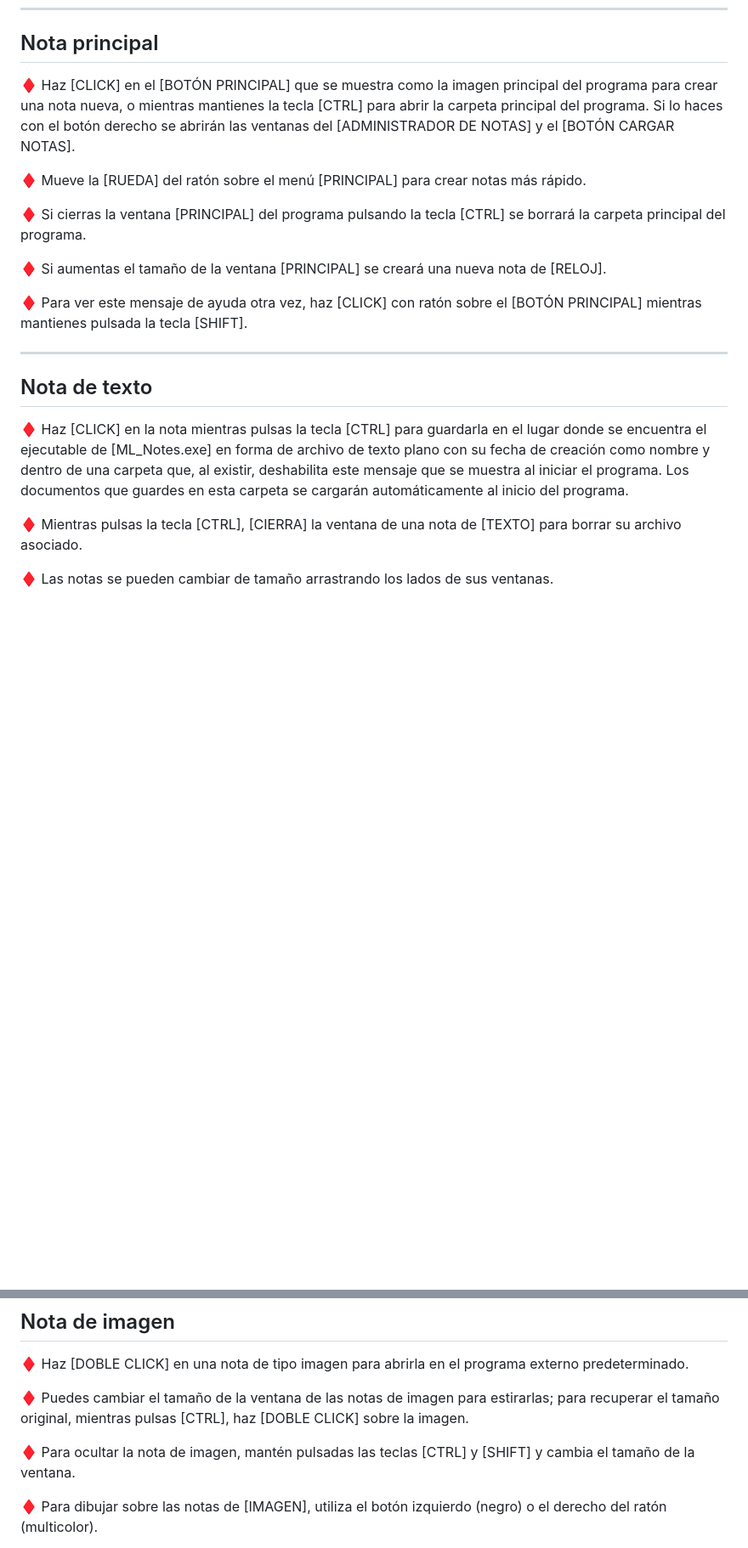
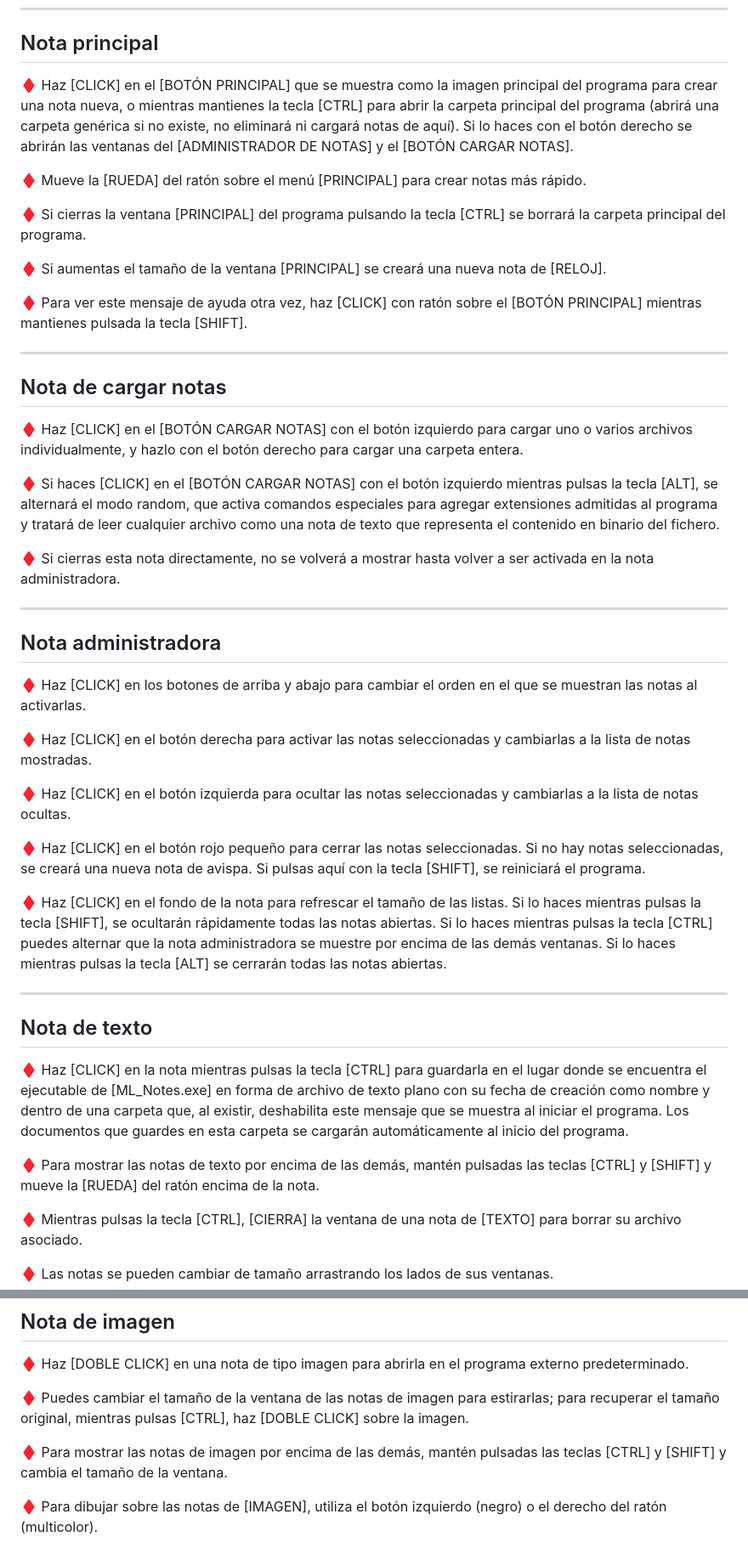
Before and after one commit to mjfp000/ML_Notes, a Markdown page: README.md, 2 parts joined by grey strips. Shown: that part at 85% size. Drawn GitHub-style; blank space fills up the shorter version.

Commit message:
Instrucciones actualizadas
Parece que al subir las instrucciones para mostrar las funciones del programa aquí subí una versión anterior que estaba mal hecha. Esta es la versión correcta.

```diff
--- a/README.md
+++ b/README.md
@@ -3,7 +3,7 @@ Con la tecnología de [NAudio], [VLC] y [ImageMagick]. NAudio es una librería d
 ___________________________________________________________________________________________________________________________________________________________________________________________
 ## Nota principal
 
-♦ Haz [CLICK] en el [BOTÓN PRINCIPAL] que se muestra como la imagen principal del programa para crear una nota nueva, o mientras mantienes la tecla [CTRL] para abrir la carpeta principal del programa. Si lo haces con el botón derecho se abrirán las ventanas del [ADMINISTRADOR DE NOTAS] y el [BOTÓN CARGAR NOTAS].
+♦ Haz [CLICK] en el [BOTÓN PRINCIPAL] que se muestra como la imagen principal del programa para crear una nota nueva, o mientras mantienes la tecla [CTRL] para abrir la carpeta principal del programa (abrirá una carpeta genérica si no existe, no eliminará ni cargará notas de aquí). Si lo haces con el botón derecho se abrirán las ventanas del [ADMINISTRADOR DE NOTAS] y el [BOTÓN CARGAR NOTAS].
 
 ♦ Mueve la [RUEDA] del ratón sobre el menú [PRINCIPAL] para crear notas más rápido.
 
@@ -14,9 +14,33 @@ ________________________________________________________________________________
 ♦ Para ver este mensaje de ayuda otra vez, haz [CLICK] con ratón sobre el [BOTÓN PRINCIPAL] mientras mantienes pulsada la tecla [SHIFT].
 
 ___________________________________________________________________________________________________________________________________________________________________________________________
+## Nota de cargar notas
+
+♦ Haz [CLICK] en el [BOTÓN CARGAR NOTAS] con el botón izquierdo para cargar uno o varios archivos individualmente, y hazlo con el botón derecho para cargar una carpeta entera.
+
+♦ Si haces [CLICK] en el [BOTÓN CARGAR NOTAS] con el botón izquierdo mientras pulsas la tecla [ALT], se alternará el modo random, que activa comandos especiales para agregar extensiones admitidas al programa y tratará de leer cualquier archivo como una nota de texto que representa el contenido en binario del fichero.
+
+♦ Si cierras esta nota directamente, no se volverá a mostrar hasta volver a ser activada en la nota administradora.
+
+___________________________________________________________________________________________________________________________________________________________________________________________
+## Nota administradora
+
+♦ Haz [CLICK] en los botones de arriba y abajo para cambiar el orden en el que se muestran las notas al activarlas.
+
+♦ Haz [CLICK] en el botón derecha para activar las notas seleccionadas y cambiarlas a la lista de notas mostradas.
+
+♦ Haz [CLICK] en el botón izquierda para ocultar las notas seleccionadas y cambiarlas a la lista de notas ocultas.
+
+♦ Haz [CLICK] en el botón rojo pequeño para cerrar las notas seleccionadas. Si no hay notas seleccionadas, se creará una nueva nota de avispa. Si pulsas aquí con la tecla [SHIFT], se reiniciará el programa.
+
+♦ Haz [CLICK] en el fondo de la nota para refrescar el tamaño de las listas. Si lo haces mientras pulsas la tecla [SHIFT], se ocultarán rápidamente todas las notas abiertas. Si lo haces mientras pulsas la tecla [CTRL] puedes alternar que la nota administradora se muestre por encima de las demás ventanas. Si lo haces mientras pulsas la tecla [ALT] se cerrarán todas las notas abiertas.
+
+___________________________________________________________________________________________________________________________________________________________________________________________
 ## Nota de texto
 
 ♦ Haz [CLICK] en la nota mientras pulsas la tecla [CTRL] para guardarla en el lugar donde se encuentra el ejecutable de [ML_Notes.exe] en forma de archivo de texto plano con su fecha de creación como nombre y dentro de una carpeta que, al existir, deshabilita este mensaje que se muestra al iniciar el programa. Los documentos que guardes en esta carpeta se cargarán automáticamente al inicio del programa.
+
+♦ Para mostrar las notas de texto por encima de las demás, mantén pulsadas las teclas [CTRL] y [SHIFT] y mueve la [RUEDA] del ratón encima de la nota.
 
 ♦ Mientras pulsas la tecla [CTRL], [CIERRA] la ventana de una nota de [TEXTO] para borrar su archivo asociado.
 
@@ -43,7 +69,7 @@ ________________________________________________________________________________
 
 ♦ Puedes cambiar el tamaño de la ventana de las notas de imagen para estirarlas; para recuperar el tamaño original, mientras pulsas [CTRL], haz [DOBLE CLICK] sobre la imagen.
 
-♦ Para ocultar la nota de imagen, mantén pulsadas las teclas [CTRL] y [SHIFT] y cambia el tamaño de la ventana.
+♦ Para mostrar las notas de imagen por encima de las demás, mantén pulsadas las teclas [CTRL] y [SHIFT] y cambia el tamaño de la ventana.
 
 ♦ Para dibujar sobre las notas de [IMAGEN], utiliza el botón izquierdo (negro) o el derecho del ratón (multicolor).
 
```
Also changed, not shown: other parts of README.md (+9 -4 lines).
